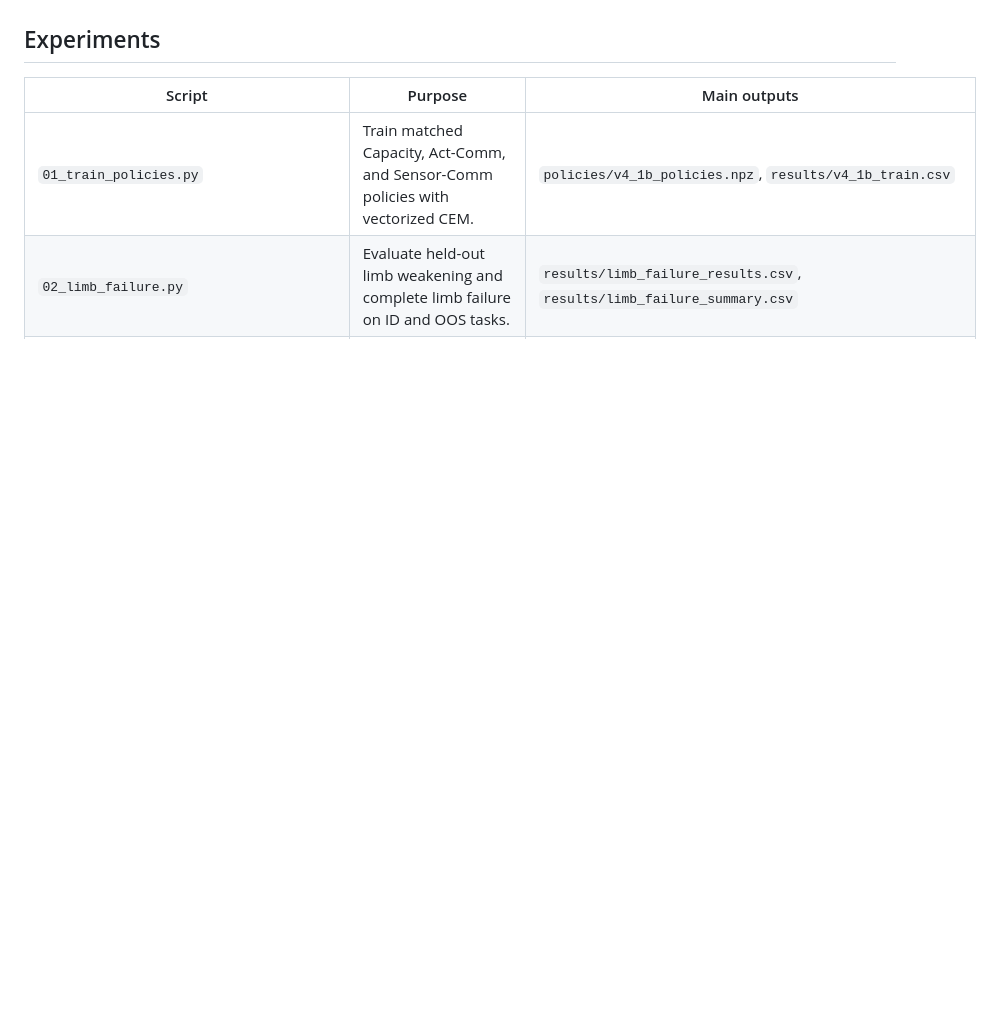
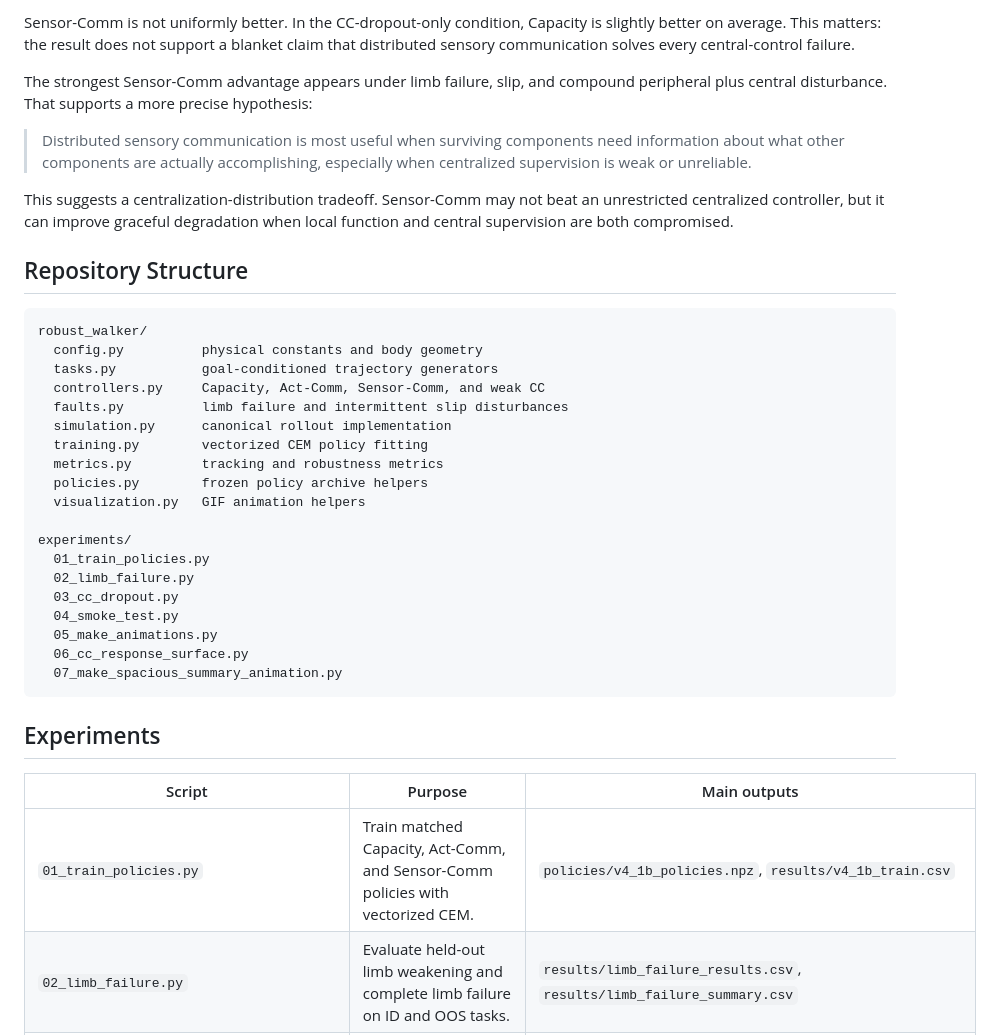
Before and after one commit to sdubnov/DI-Walker, a Markdown page: README.md, the part around one of its changes. Drawn GitHub-style; blank space fills up the shorter version.

````diff
--- a/README.md
+++ b/README.md
@@ -72,3 +164,34 @@ Small numerical differences are expected because the original frozen policy arch
+Sensor-Comm is not uniformly better. In the CC-dropout-only condition, Capacity is slightly better on average. This matters: the result does not support a blanket claim that distributed sensory communication solves every central-control failure.
+
+The strongest Sensor-Comm advantage appears under limb failure, slip, and compound peripheral plus central disturbance. That supports a more precise hypothesis:
+
+> Distributed sensory communication is most useful when surviving components need information about what other components are actually accomplishing, especially when centralized supervision is weak or unreliable.
+
+This suggests a centralization-distribution tradeoff. Sensor-Comm may not beat an unrestricted centralized controller, but it can improve graceful degradation when local function and central supervision are both compromised.
+
+## Repository Structure
+
+```text
+robust_walker/
+  config.py          physical constants and body geometry
+  tasks.py           goal-conditioned trajectory generators
+  controllers.py     Capacity, Act-Comm, Sensor-Comm, and weak CC
+  faults.py          limb failure and intermittent slip disturbances
+  simulation.py      canonical rollout implementation
+  training.py        vectorized CEM policy fitting
+  metrics.py         tracking and robustness metrics
+  policies.py        frozen policy archive helpers
+  visualization.py   GIF animation helpers
+
+experiments/
+  01_train_policies.py
+  02_limb_failure.py
+  03_cc_dropout.py
+  04_smoke_test.py
+  05_make_animations.py
+  06_cc_response_surface.py
+  07_make_spacious_summary_animation.py
+```
 
 ## Experiments
 
````
Also changed, not shown: other parts of README.md (+192 -72 lines).
